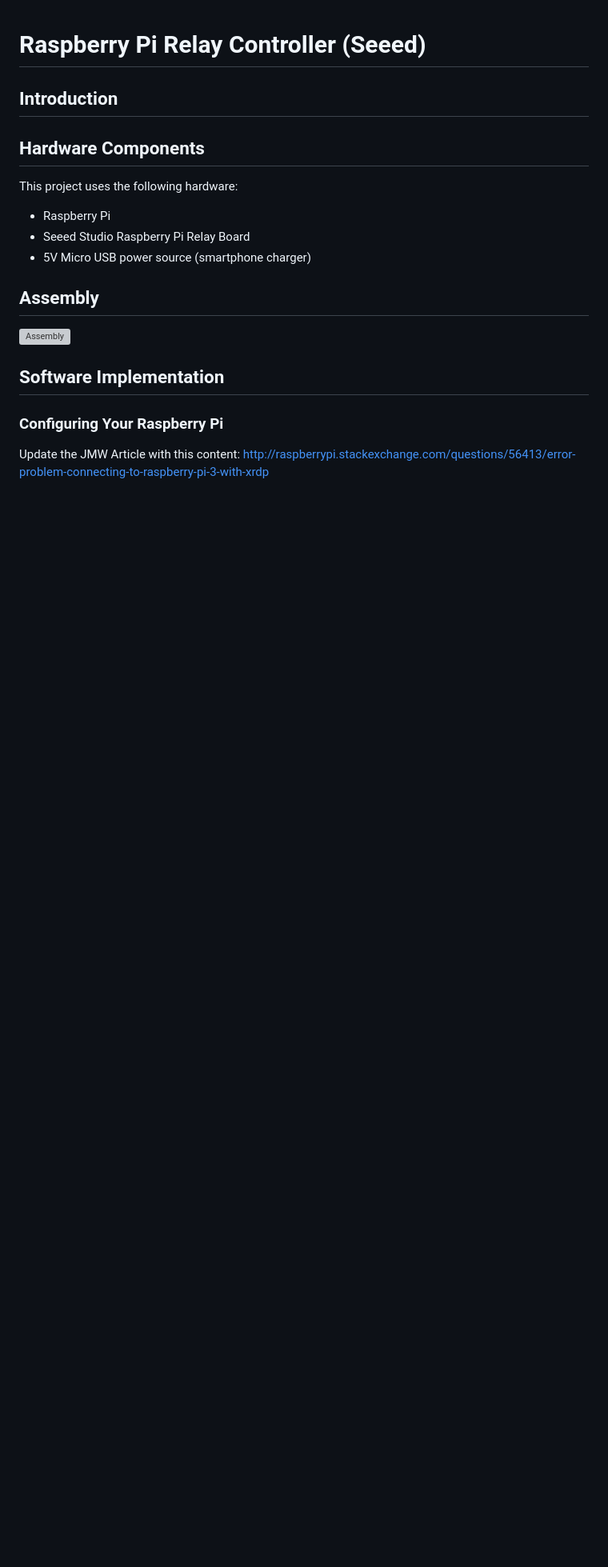
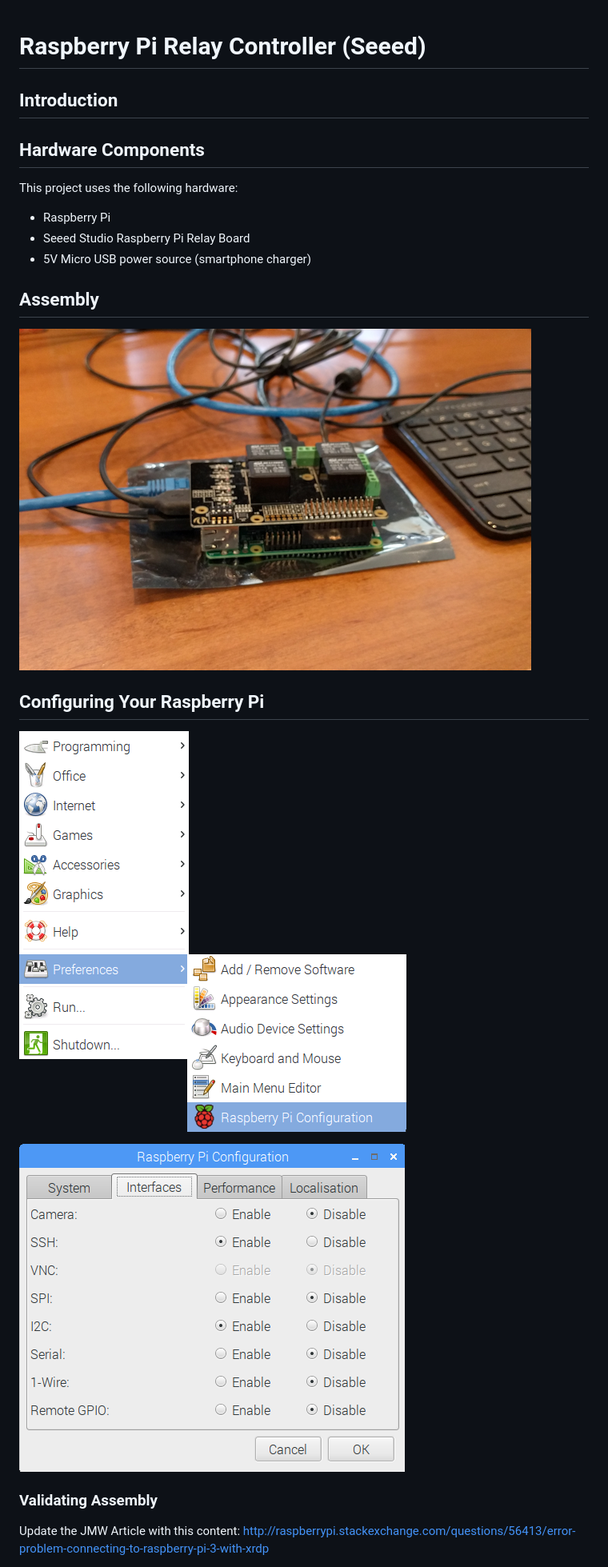
Before and after one commit to johnwargo/raspberry-pi-relay-controller-seeed, a Markdown page: readme.md, the part around the change printed below. Shown: that part at 80% size. GitHub-like rendering; pictures changed too: screenshots/figure-01.png (added), screenshots/figure-02.png (added), screenshots/figure-03.png (added); blank space fills up the shorter version; grey boxes are pictures that could not be loaded.

```diff
--- a/readme.md
+++ b/readme.md
@@ -15,9 +15,15 @@ This project uses the following hardware:
 
 ![Assembly](screenshots/figure-01.png)
 
-## Software Implementation
 
-### Configuring Your Raspberry Pi
+## Configuring Your Raspberry Pi
+
+
+![Assembly](screenshots/figure-02.png)
+
+![Assembly](screenshots/figure-03.png)
+
+### Validating Assembly
 
 Update the JMW Article with this content: http://raspberrypi.stackexchange.com/questions/56413/error-problem-connecting-to-raspberry-pi-3-with-xrdp
 
```
Also changed, not shown: other parts of readme.md (+13 -0 lines), screenshots/figure-04.png (added), screenshots/figure-05.png (added), screenshots/figure-06.png (added).
